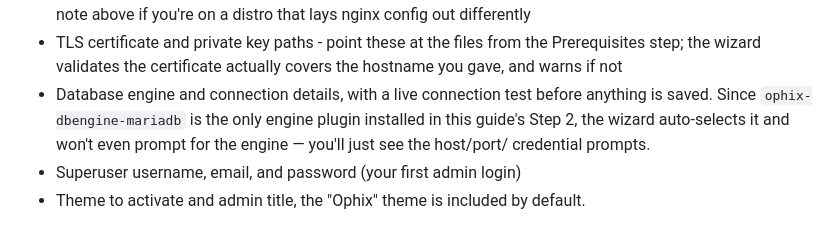
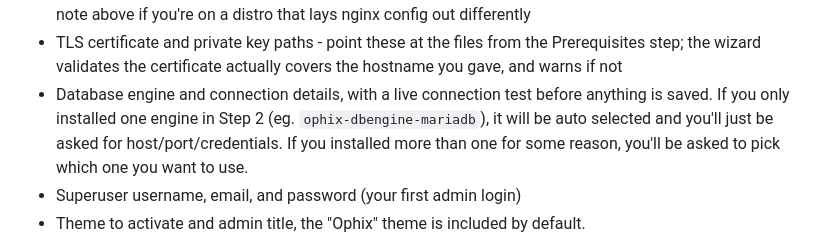
Before and after one commit to ophixproject/ophix-tasks, a Markdown page: installation.md, the part around the change. Drawn GitHub-style.

Commit message:
Clarify DB Engine selection process

```diff
--- a/installation.md
+++ b/installation.md
@@ -137,9 +137,7 @@ The wizard is interactive and asks for:
 - TLS certificate and private key paths - point these at the files from the Prerequisites step;
   the wizard validates the certificate actually covers the hostname you gave, and warns if not
 - Database engine and connection details, with a live connection test before anything is saved.
-  Since `ophix-dbengine-mariadb` is the only engine plugin installed in this guide's Step 2, the
-  wizard auto-selects it and won't even prompt for the engine — you'll just see the host/port/
-  credential prompts.
+  If you only installed one engine in Step 2 (eg. `ophix-dbengine-mariadb`), it will be auto selected and you'll just be asked for host/port/credentials.  If you installed more than one for some reason, you'll be asked to pick which one you want to use.
 - Superuser username, email, and password (your first admin login)
 - Theme to activate and admin title, the "Ophix" theme is included by default.
 
```
